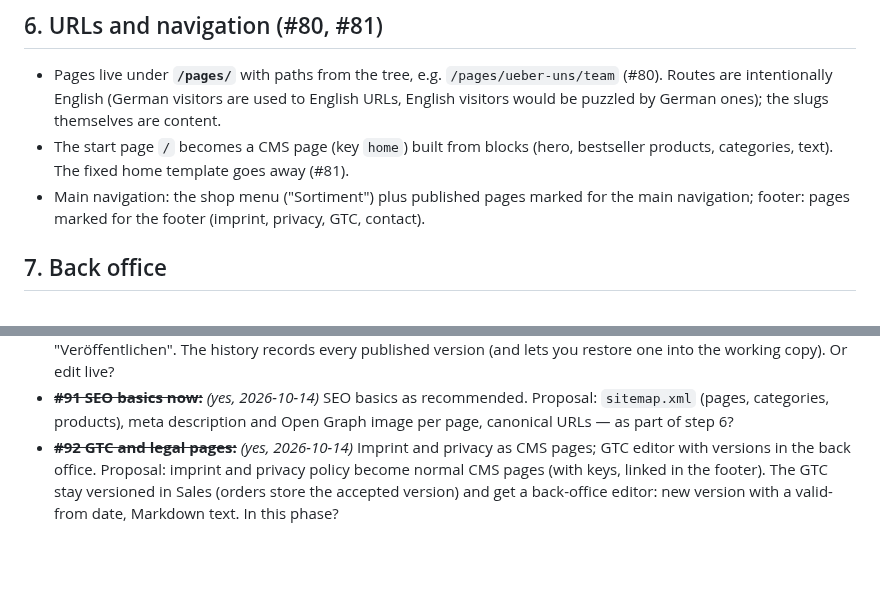
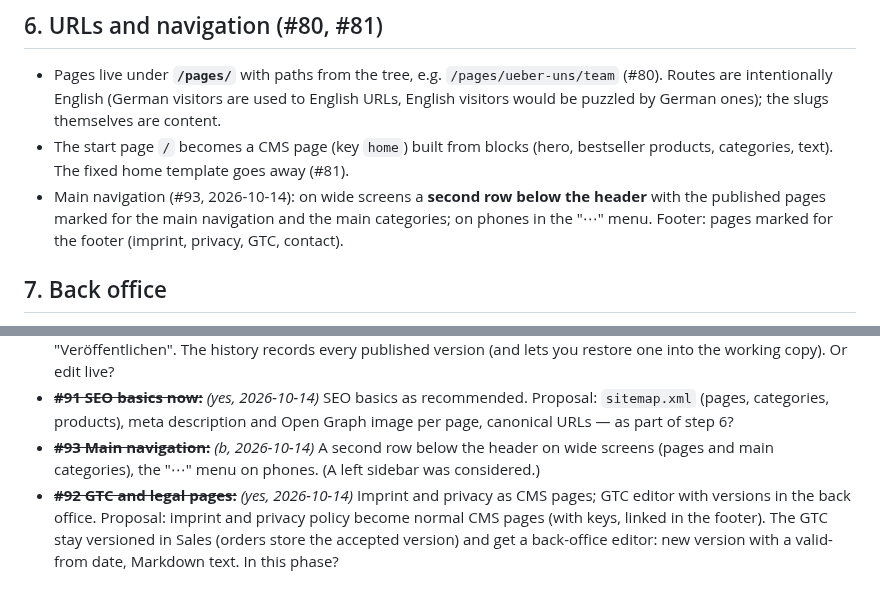
Before and after one commit to haslinger/mercator, a Markdown page: docs/cms-design.md, 2 parts joined by grey strips. Drawn GitHub-style; blank space fills up the shorter version.

Commit message:
CMS design: main navigation as a second row below the header (#93)
Co-Authored-By: Claude Opus 5.5 <noreply@anthropic.com>

```diff
--- a/docs/cms-design.md
+++ b/docs/cms-design.md
@@ -64,7 +64,7 @@ Block types for a start:
 
 - Pages live under **`/pages/`** with paths from the tree, e.g. `/pages/ueber-uns/team` (#80). Routes are intentionally English (German visitors are used to English URLs, English visitors would be puzzled by German ones); the slugs themselves are content.
 - The start page `/` becomes a CMS page (key `home`) built from blocks (hero, bestseller products, categories, text). The fixed home template goes away (#81).
-- Main navigation: the shop menu ("Sortiment") plus published pages marked for the main navigation; footer: pages marked for the footer (imprint, privacy, GTC, contact).
+- Main navigation (#93, 2026-10-14): on wide screens a **second row below the header** with the published pages marked for the main navigation and the main categories; on phones in the "⋯" menu. Footer: pages marked for the footer (imprint, privacy, GTC, contact).
 
 ## 7. Back office
 
@@ -107,4 +107,5 @@ Follow-ups, answered 2026-10-14:
 - ~~**#89 Blocks stored inside the page:**~~ *(yes, 2026-10-14)* Blocks embedded in the page. Proposal: the block list as one embedded list on the page (JSONB) instead of a separate table. Then one saved version is the whole page, and history and restore (#84) are simple and exact. Shared blocks stay a resource of their own, with their own history, and are referenced by id.
 - ~~**#90 Working copy and publish:**~~ *(yes, 2026-10-14)* Working copy plus publish; history of published versions. Proposal: edits to a published page go into a working copy; visitors keep seeing the published version until "Veröffentlichen". The history records every published version (and lets you restore one into the working copy). Or edit live?
 - ~~**#91 SEO basics now:**~~ *(yes, 2026-10-14)* SEO basics as recommended. Proposal: `sitemap.xml` (pages, categories, products), meta description and Open Graph image per page, canonical URLs — as part of step 6?
+- ~~**#93 Main navigation:**~~ *(b, 2026-10-14)* A second row below the header on wide screens (pages and main categories), the "⋯" menu on phones. (A left sidebar was considered.)
 - ~~**#92 GTC and legal pages:**~~ *(yes, 2026-10-14)* Imprint and privacy as CMS pages; GTC editor with versions in the back office. Proposal: imprint and privacy policy become normal CMS pages (with keys, linked in the footer). The GTC stay versioned in Sales (orders store the accepted version) and get a back-office editor: new version with a valid-from date, Markdown text. In this phase?
```
